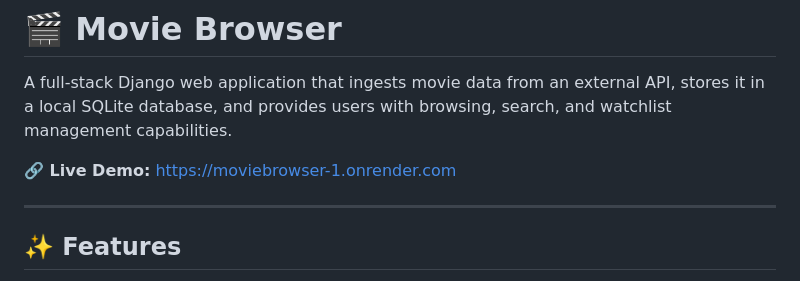
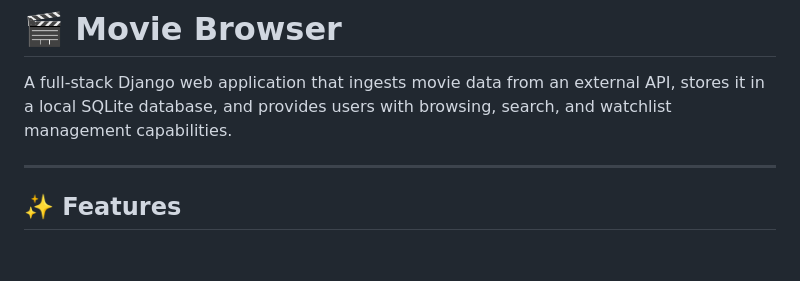
Before and after one commit to Nitin5117/MovieBrowser, a Markdown page: README.md, the part around the change. GitHub-like rendering; blank space fills up the shorter version.

```diff
--- a/README.md
+++ b/README.md
@@ -1,9 +1,6 @@
 # 🎬 Movie Browser
 
 A full-stack Django web application that ingests movie data from an external API, stores it in a local SQLite database, and provides users with browsing, search, and watchlist management capabilities.
-
-**🔗 Live Demo:** [https://moviebrowser-1.onrender.com](https://moviebrowser-1.onrender.com)
-
 
 ---
 
```
